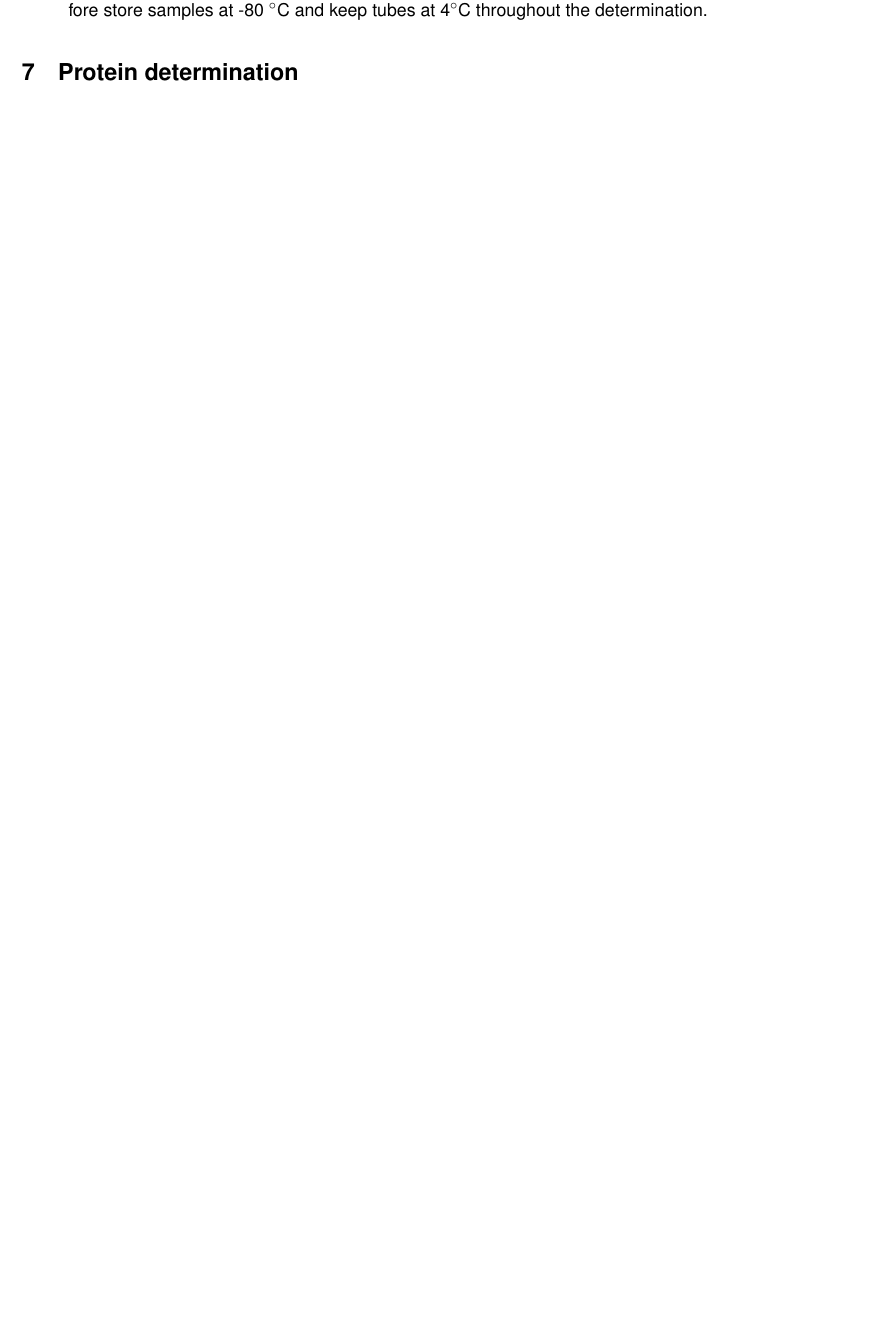
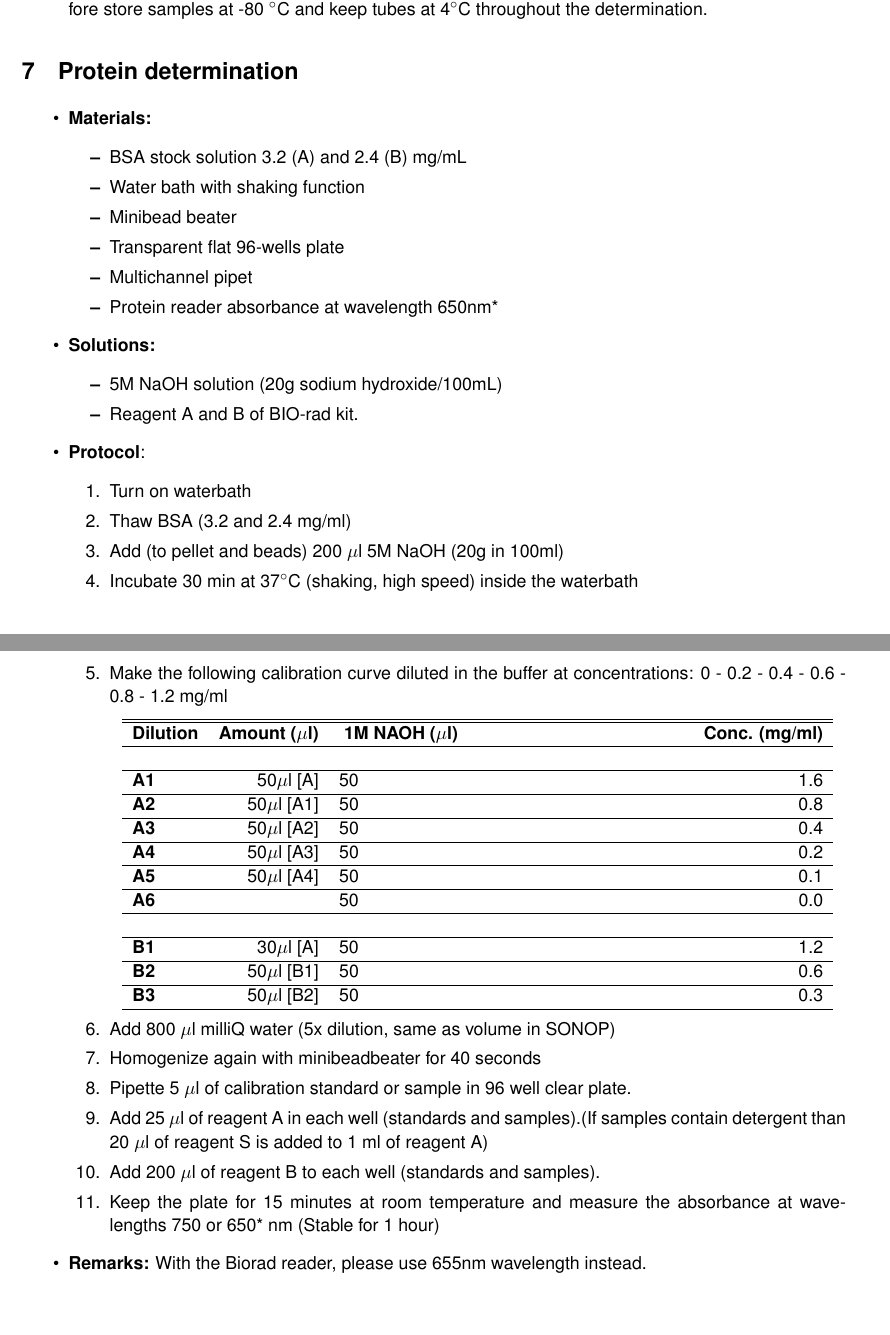
Before and after one commit to manvendra9999/tisumr-device, a LaTeX document (tisumr-device-v0.0.0.tex): part of page 5 of 5 before the commit and two parts of pages 5 and 6 of 6 after it, the two joined at a grey line, cut so that both start at the same text, the shorter picture padded with empty space. Compiled offline with pdfLaTeX.

Commit message:
Update tisumr-device-v0.0.0.tex
2

```diff
--- a/tisumr-device-v0.0.0.tex
+++ b/tisumr-device-v0.0.0.tex
@@ -185,5 +185,65 @@ Dissolve lyophilized luciferase in exactly 10.0 ml MQ-water and mix by swinging.
 
 \section{Protein determination}
 \label{protein}
+\begin{itemize}
+\item \textbf{Materials:}
+\begin{itemize}
+\item BSA stock solution 3.2 (A) and 2.4 (B) mg/mL
+\item Water bath with shaking function
+\item Minibead beater
+\item Transparent flat 96-wells plate
+\item Multichannel pipet
+\item Protein reader absorbance at wavelength 650nm*
+\end{itemize}
+\item \textbf{Solutions:}
+\begin{itemize}
+\item 5M NaOH solution (20g sodium hydroxide/100mL)
+\item Reagent A and B of BIO-rad kit.
+\end{itemize}
+\item\textbf{Protocol}:
+\begin{enumerate}
+\item Turn on waterbath
+\item Thaw BSA (3.2 and 2.4 mg/ml)
+\item Add (to pellet and beads) 200 $\mu$l 5M NaOH (20g in 100ml)
+\item Incubate 30 min at 37$^{\circ}$C (shaking, high speed) inside the waterbath
+\item Make the following calibration curve diluted in the buffer at concentrations: 0 - 0.2 - 0.4 - 0.6 - 0.8 - 1.2 mg/ml
+\begin{center}
+	\begin{tabular}{lrp{7cm}r} \hline\hline
+\textbf{Dilution} & \textbf{Amount ($\mu$l)} 	 & \textbf{ 1M NAOH ($\mu$l)} & \textbf{ Conc. (mg/ml)} \\
+\hline
+ \textbf{}	               &                                                               & 					                        & \\
+ \hline
+ \textbf{A1}	 	& 50$\mu$l [A]	                                        & 50							& 1.6\\
+ \hline
+ \textbf{A2}	 	& 50$\mu$l [A1]			              & 50						        & 0.8\\
+ \hline
+ \textbf{A3}	 	& 50$\mu$l [A2]			 	      & 50						       & 0.4\\
+ \hline
+ \textbf{A4}	       &  50$\mu$l [A3]			   	              & 50						       & 0.2\\
+ \hline
+ \textbf{A5}	       & 50$\mu$l [A4]	                                       & 50					               & 0.1\\
+ \hline
+ \textbf{A6}	       &                                                               & 50					               & 0.0\\
+ \hline
+ \textbf{}	               &                                                               & 					                        & \\
+ \hline
+
+ \textbf{B1}	      & 30$\mu$l [A] 	  	                               & 50					               & 1.2 \\
+ \hline
+ \textbf{B2}	      & 50$\mu$l [B1]                                          &50					              & 0.6\\
+ \hline
+ \textbf{B3}	      & 50$\mu$l [B2]		                               & 50						      & 0.3\\
+\hline
+	\end{tabular}
+\end{center}
+\item Add 800 $\mu$l milliQ water (5x dilution, same as volume in SONOP)
+\item Homogenize again with minibeadbeater for 40 seconds
+\item Pipette 5 $\mu$l of calibration standard or sample in 96 well clear plate.
+\item Add 25 $\mu$l of reagent A in each well (standards and samples).(If samples contain detergent than 20 $\mu$l of reagent S is added to 1 ml of reagent A)
+\item Add 200 $\mu$l of reagent B to each well (standards and samples).
+\item Keep the plate for 15 minutes at room temperature and measure the absorbance at wavelengths 750 or 650* nm  (Stable for 1 hour)
+\end{enumerate}
+\item \textbf{Remarks:} With the Biorad reader, please use 655nm wavelength instead.
+\end{itemize}
 
 \end{document}
```
Also changed, not shown: tisumr-device-v0.0.0.tex (2 more changed lines).
